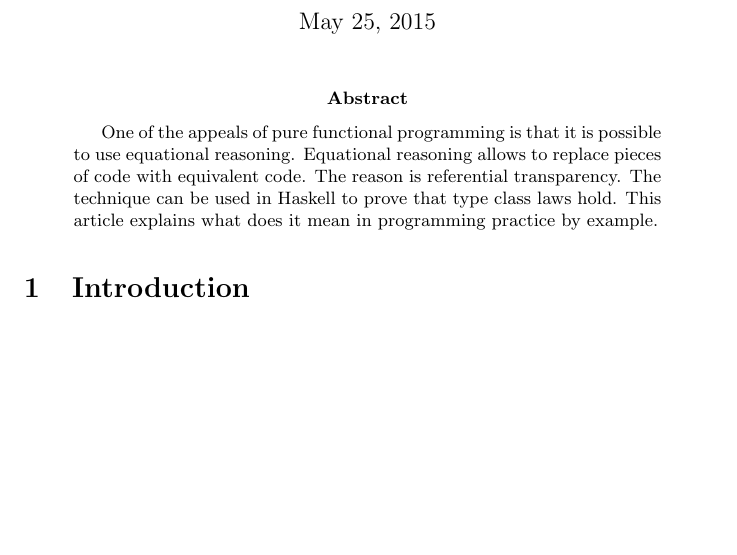
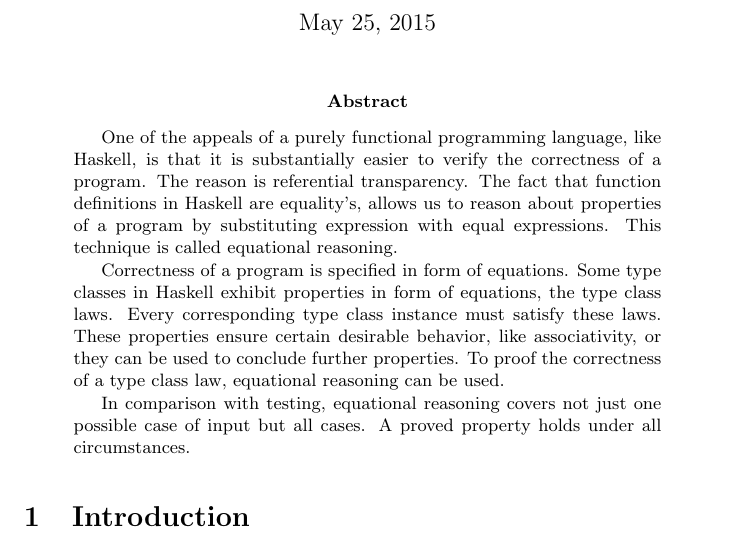
Before and after one commit to Hofmaier/robertson, a LaTeX paper (master.tex, which reads abstract.tex): part of page 1 of 23, cut so that both start at the same text, the shorter picture padded with empty space. Compiled offline with pdfLaTeX.

Commit message:
abstract geschrieben

```diff
--- a/abstract.tex
+++ b/abstract.tex
@@ -1,3 +1,8 @@
 \begin{abstract}
-One of the appeals of pure functional programming is that it is possible to use  equational reasoning. Equational reasoning allows to replace pieces of code with equivalent code. The reason is referential transparency. The technique can be used in Haskell to prove that type class laws hold.  This article explains what does it mean in programming practice by example.
+One of the appeals of a purely functional programming language, like Haskell, is that it is substantially easier to verify the correctness of a program. The reason is referential transparency. The fact that function definitions in Haskell are equality's, allows us to reason about properties of a program by substituting expression with equal expressions. This technique is called equational reasoning.
+
+Correctness of a program is specified in form of equations. Some type classes in Haskell exhibit properties in form of equations, the type class laws.  Every corresponding type class instance must satisfy these laws. These properties ensure certain desirable behavior, like associativity, or they can be used to conclude further properties. To proof the correctness of a type class law, equational reasoning can be used.
+
+In comparison with testing, equational reasoning covers not just one possible case of input but all cases. A proved property holds under all circumstances.
+
 \end{abstract}
```
